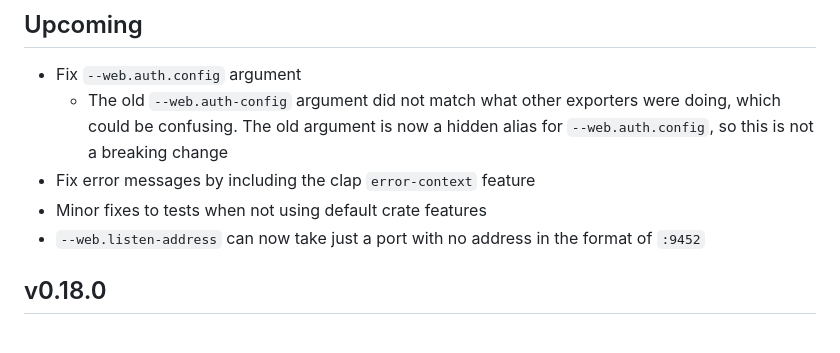
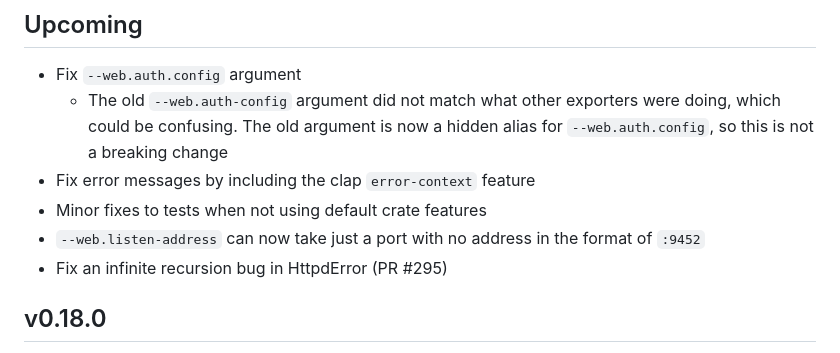
Before and after one commit to phyber/jail_exporter, a Markdown page: CHANGELOG.md, the part around the change. Rendered like a GitHub page.

Commit message:
Add CHANGELOG message for PR #295
[skip ci]

```diff
--- a/CHANGELOG.md
+++ b/CHANGELOG.md
@@ -10,6 +10,7 @@
   - Minor fixes to tests when not using default crate features
   - `--web.listen-address` can now take just a port with no address in the
     format of `:9452`
+  - Fix an infinite recursion bug in HttpdError (PR #295)
 
 ## v0.18.0
 
```
